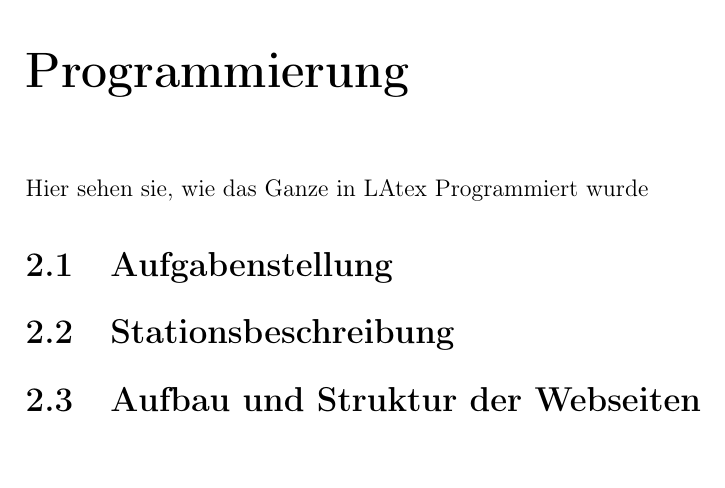
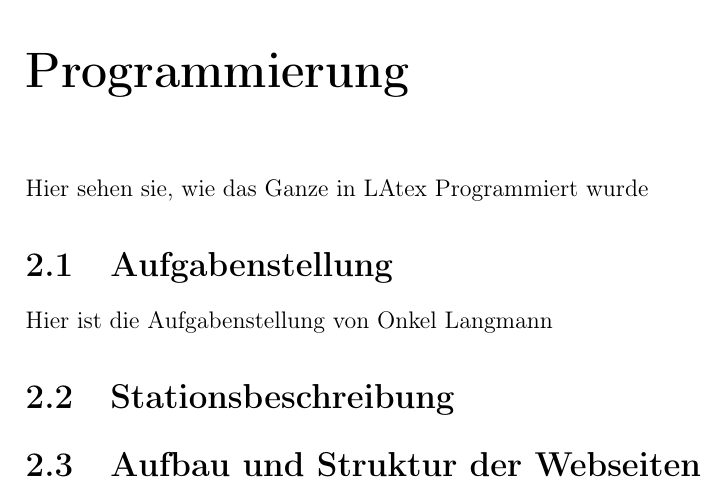
Before and after one commit to Noltie/BB_doku, a LaTeX book (b&b.tex): part of page 7 of 7, cut so that both start at the same text, the shorter picture padded with empty space. Compiled offline with pdfLaTeX.

Commit message:
Ergänzung 2

```diff
--- a/b&b.tex
+++ b/b&b.tex
@@ -17,6 +17,7 @@ es ist möglich aber nicht schlau
 \chapter{Programmierung}
 Hier sehen sie, wie das Ganze in LAtex Programmiert wurde
 \section{Aufgabenstellung}
+Hier ist die Aufgabenstellung von Onkel Langmann
 \section{Stationsbeschreibung}
 \section{Aufbau und Struktur der Webseiten}
 \end{document}
```
